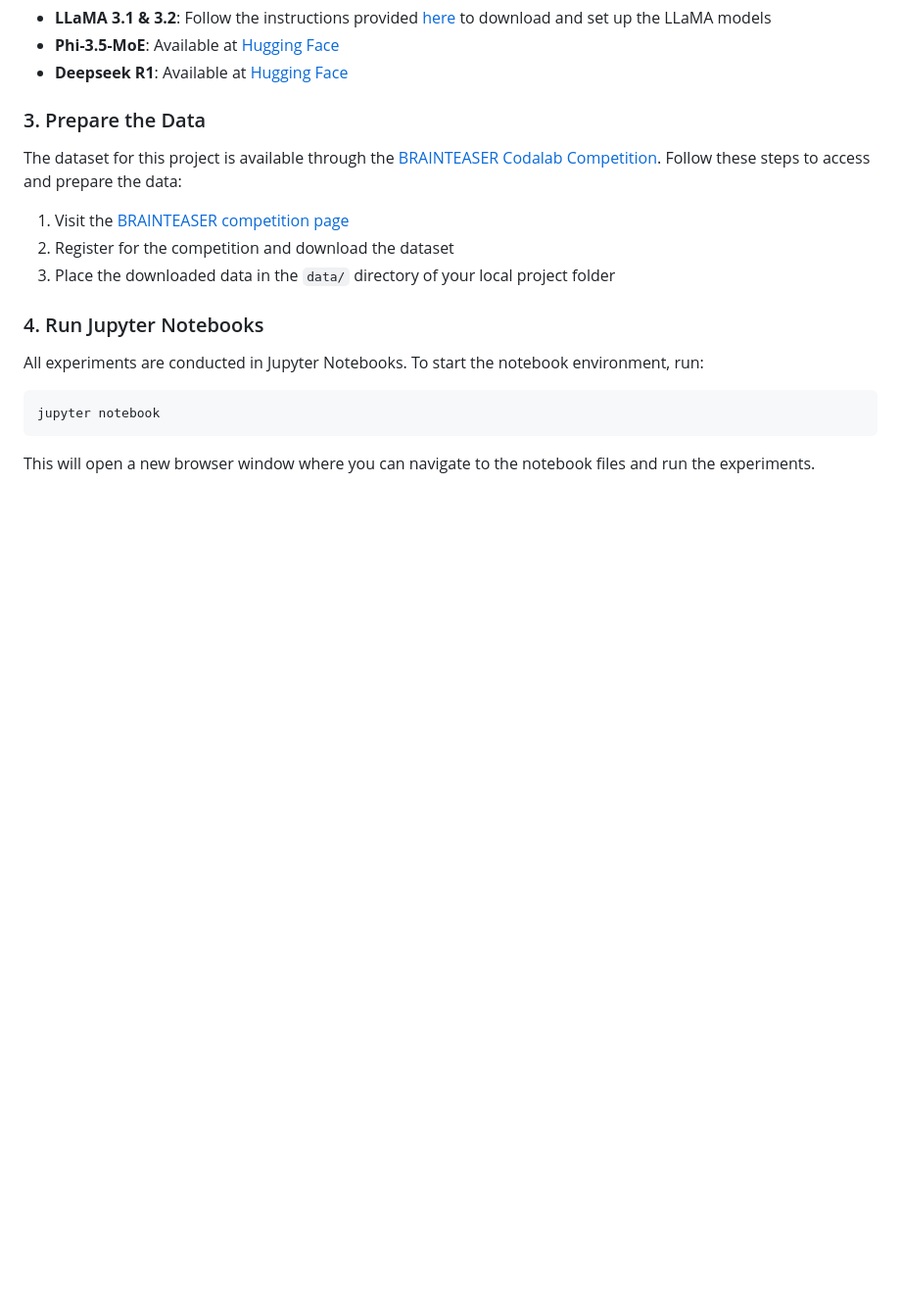
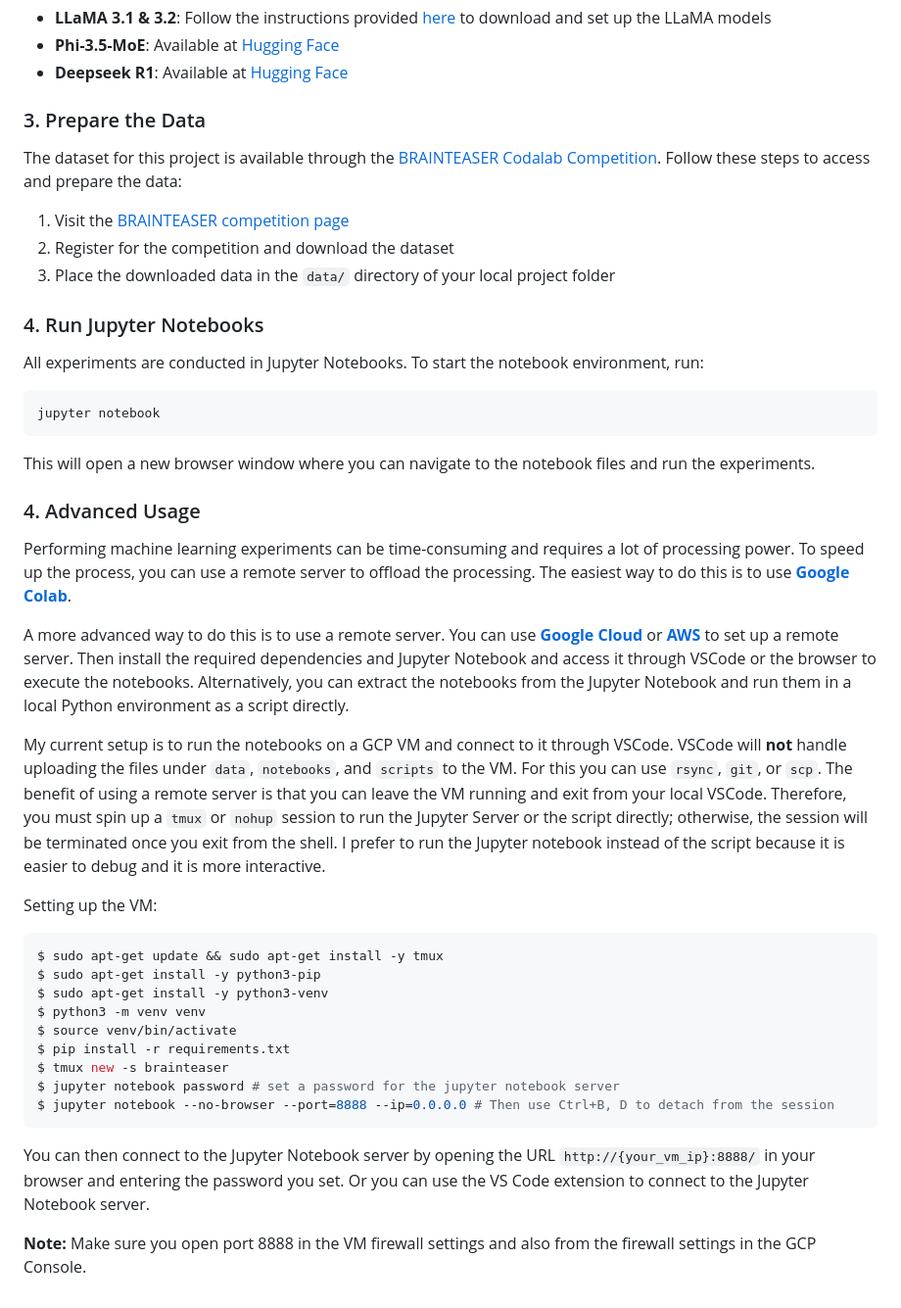
Before and after one commit to S0PEX/ICL-BRAINTEASER, a Markdown page: README.md, the part around the change. Shown at 98% size. Rendered like a GitHub page; blank space fills up the shorter version.

Commit message:
docs: add advanced usage guide for remote development and Jupyter Notebook setup

````diff
--- a/README.md
+++ b/README.md
@@ -78,3 +78,29 @@ jupyter notebook
 ```
 
 This will open a new browser window where you can navigate to the notebook files and run the experiments.
+
+### 4. Advanced Usage
+
+Performing machine learning experiments can be time-consuming and requires a lot of processing power. To speed up the process, you can use a remote server to offload the processing. The easiest way to do this is to use [**Google Colab**](https://colab.research.google.com/).
+
+A more advanced way to do this is to use a remote server. You can use [**Google Cloud**](https://cloud.google.com/) or [**AWS**](https://aws.amazon.com/) to set up a remote server. Then install the required dependencies and Jupyter Notebook and access it through VSCode or the browser to execute the notebooks. Alternatively, you can extract the notebooks from the Jupyter Notebook and run them in a local Python environment as a script directly.
+
+My current setup is to run the notebooks on a GCP VM and connect to it through VSCode. VSCode will **not** handle uploading the files under `data`, `notebooks`, and `scripts` to the VM. For this you can use `rsync`, `git`, or `scp`. The benefit of using a remote server is that you can leave the VM running and exit from your local VSCode. Therefore, you must spin up a `tmux` or `nohup` session to run the Jupyter Server or the script directly; otherwise, the session will be terminated once you exit from the shell. I prefer to run the Jupyter notebook instead of the script because it is easier to debug and it is more interactive.
+
+Setting up the VM:
+
+```bash
+$ sudo apt-get update && sudo apt-get install -y tmux
+$ sudo apt-get install -y python3-pip
+$ sudo apt-get install -y python3-venv
+$ python3 -m venv venv
+$ source venv/bin/activate
+$ pip install -r requirements.txt
+$ tmux new -s brainteaser
+$ jupyter notebook password # set a password for the jupyter notebook server
+$ jupyter notebook --no-browser --port=8888 --ip=0.0.0.0 # Then use Ctrl+B, D to detach from the session
+```
+
+You can then connect to the Jupyter Notebook server by opening the URL `http://{your_vm_ip}:8888/` in your browser and entering the password you set. Or you can use the VS Code extension to connect to the Jupyter Notebook server.
+
+**Note:** Make sure you open port 8888 in the VM firewall settings and also from the firewall settings in the GCP Console.
````
